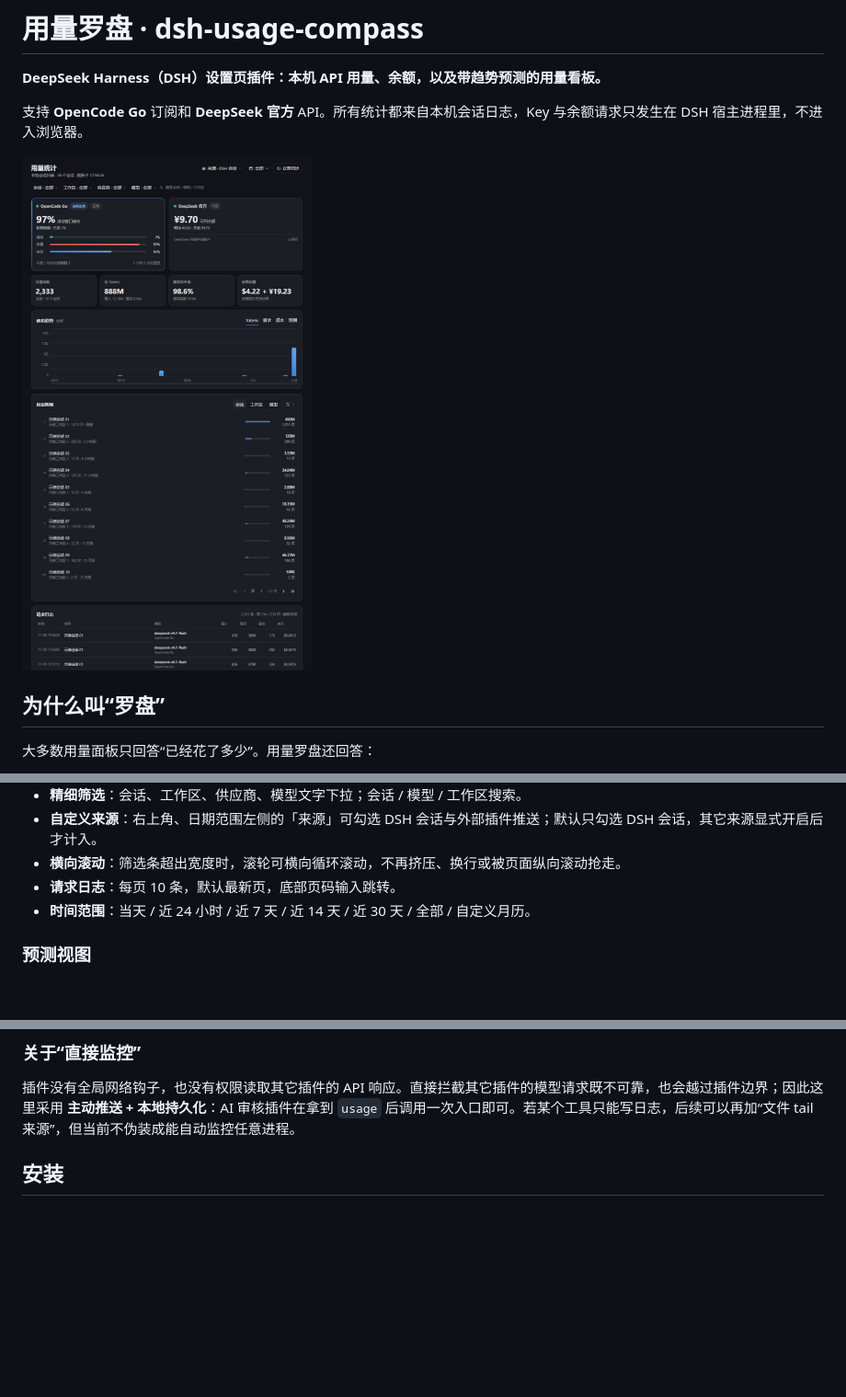
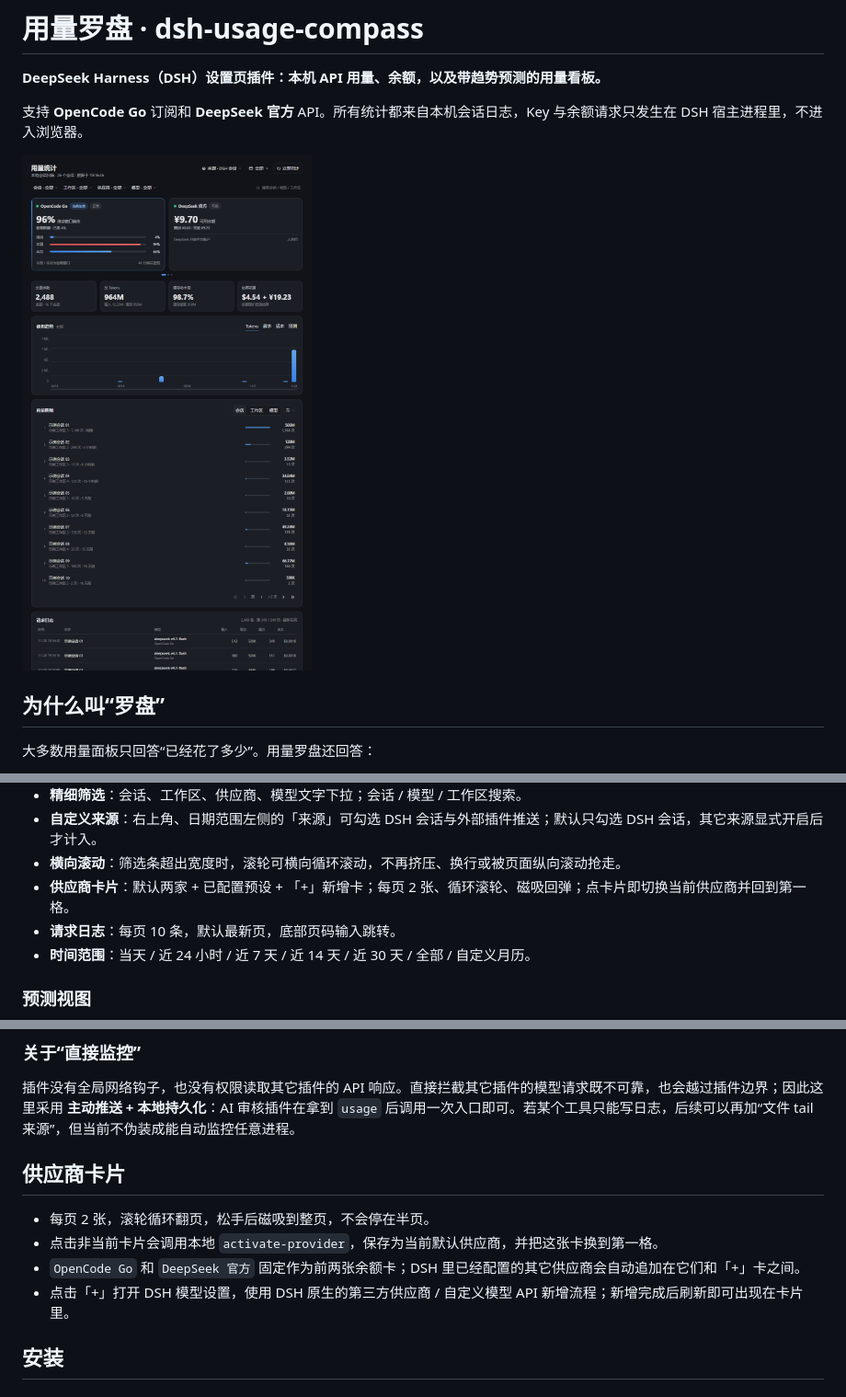
Before and after one commit to CHengShan-deep/dsh-usage-compass, a Markdown page: README.md, 3 parts joined by grey strips. Shown at 92% size. GitHub-like rendering; pictures changed too: docs/preview.png; blank space fills up the shorter version.

Commit message:
feat: provider carousel and cyclic filter strip

```diff
--- a/README.md
+++ b/README.md
@@ -32,6 +32,7 @@
 - **精细筛选**：会话、工作区、供应商、模型文字下拉；会话 / 模型 / 工作区搜索。
 - **自定义来源**：右上角、日期范围左侧的「来源」可勾选 DSH 会话与外部插件推送；默认只勾选 DSH 会话，其它来源显式开启后才计入。
 - **横向滚动**：筛选条超出宽度时，滚轮可横向循环滚动，不再挤压、换行或被页面纵向滚动抢走。
+- **供应商卡片**：默认两家 + 已配置预设 + 「+」新增卡；每页 2 张、循环滚轮、磁吸回弹；点卡片即切换当前供应商并回到第一格。
 - **请求日志**：每页 10 条，默认最新页，底部页码输入跳转。
 - **时间范围**：当天 / 近 24 小时 / 近 7 天 / 近 14 天 / 近 30 天 / 全部 / 自定义月历。
 
@@ -147,6 +148,13 @@ GET /plugins/dsh-usage-statistics/sources
 ### 关于“直接监控”
 
 插件没有全局网络钩子，也没有权限读取其它插件的 API 响应。直接拦截其它插件的模型请求既不可靠，也会越过插件边界；因此这里采用 **主动推送 + 本地持久化**：AI 审核插件在拿到 `usage` 后调用一次入口即可。若某个工具只能写日志，后续可以再加“文件 tail 来源”，但当前不伪装成能自动监控任意进程。
+
+## 供应商卡片
+
+- 每页 2 张，滚轮循环翻页，松手后磁吸到整页，不会停在半页。
+- 点击非当前卡片会调用本地 `activate-provider`，保存为当前默认供应商，并把这张卡换到第一格。
+- `OpenCode Go` 和 `DeepSeek 官方` 固定作为前两张余额卡；DSH 里已经配置的其它供应商会自动追加在它们和「+」卡之间。
+- 点击「+」打开 DSH 模型设置，使用 DSH 原生的第三方供应商 / 自定义模型 API 新增流程；新增完成后刷新即可出现在卡片里。
 
 ## 安装
 
```
Also changed, not shown: 4 other files.
